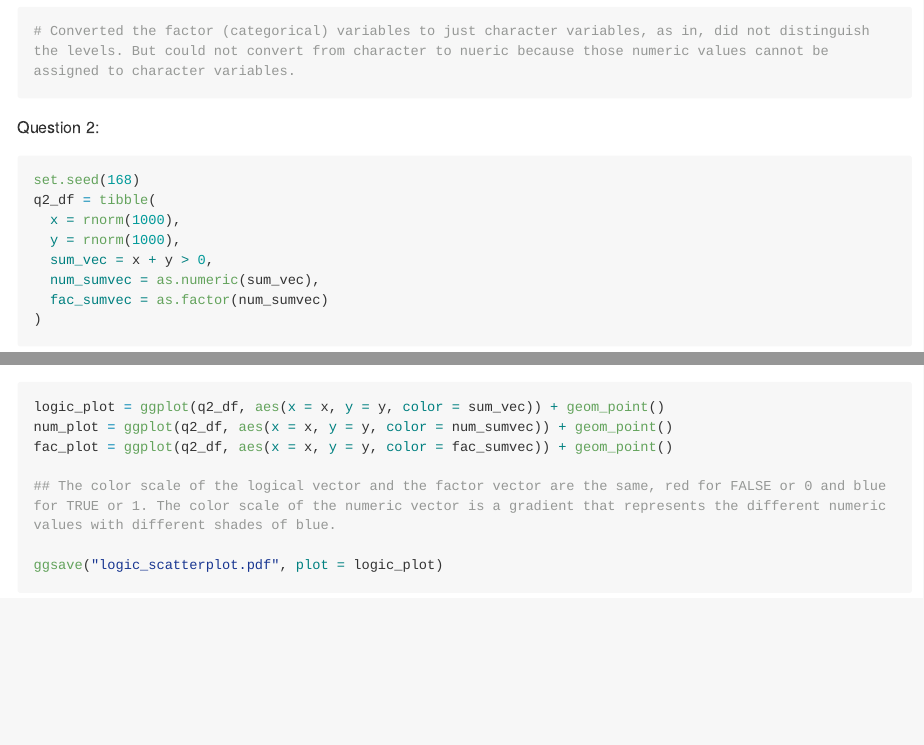
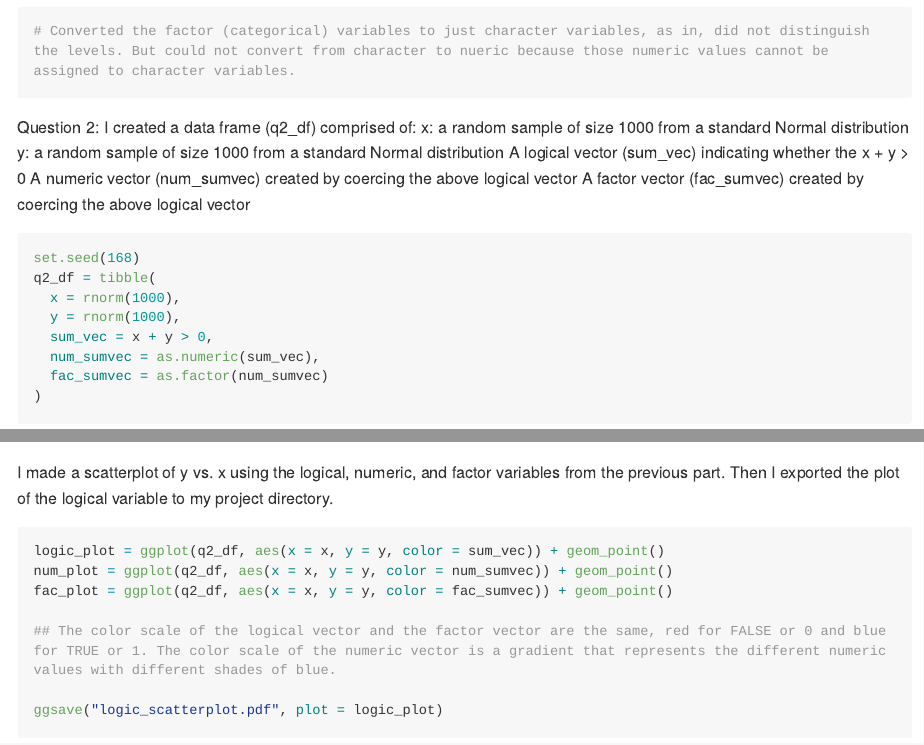
Before and after one commit to tj2383/p8105_hw1_tj2383, an R Markdown document (p8105_hw1_tj2383.Rmd): the page in a window 1100 px wide, from 2150 px down, and a second part further down, joined at a grey line. Rendered offline with R 4.5, knitr and Pandoc, with nearby package versions; some code elsewhere in the file could not run offline; long lines of code are wrapped.

Commit message:
completed formatting for second q

````diff
--- a/p8105_hw1_tj2383.Rmd
+++ b/p8105_hw1_tj2383.Rmd
@@ -68,6 +68,13 @@ as.numeric(new_charvec)
 
 
 Question 2:
+I created a data frame (q2_df) comprised of:
+x: a random sample of size 1000 from a standard Normal distribution
+y: a random sample of size 1000 from a standard Normal distribution
+A logical vector (sum_vec) indicating whether the x + y > 0
+A numeric vector (num_sumvec) created by coercing the above logical vector
+A factor vector (fac_sumvec) created by coercing the above logical vector
+
 ```{r question_2_code}
 set.seed(168)
 q2_df = tibble(
@@ -82,6 +89,8 @@ q2_df = tibble(
 The size of the dataset is `r length(fac_sumvec)`. The mean of x is `r mean(x)` and the median of x is `r median(x)`. The proportion of cases for which the logic vector is "TRUE" is `r mean(sum_vec)`
 
 
+I made a scatterplot of y vs. x using the logical, numeric, and factor variables from the previous part. Then I exported the plot of the logical variable to my project directory.
+
 ```{r plots_code}
 logic_plot = ggplot(q2_df, aes(x = x, y = y, color = sum_vec)) + geom_point()
 num_plot = ggplot(q2_df, aes(x = x, y = y, color = num_sumvec)) + geom_point()
````
Also changed, not shown: p8105_hw1_tj2383.Rmd (2 more changed lines).
